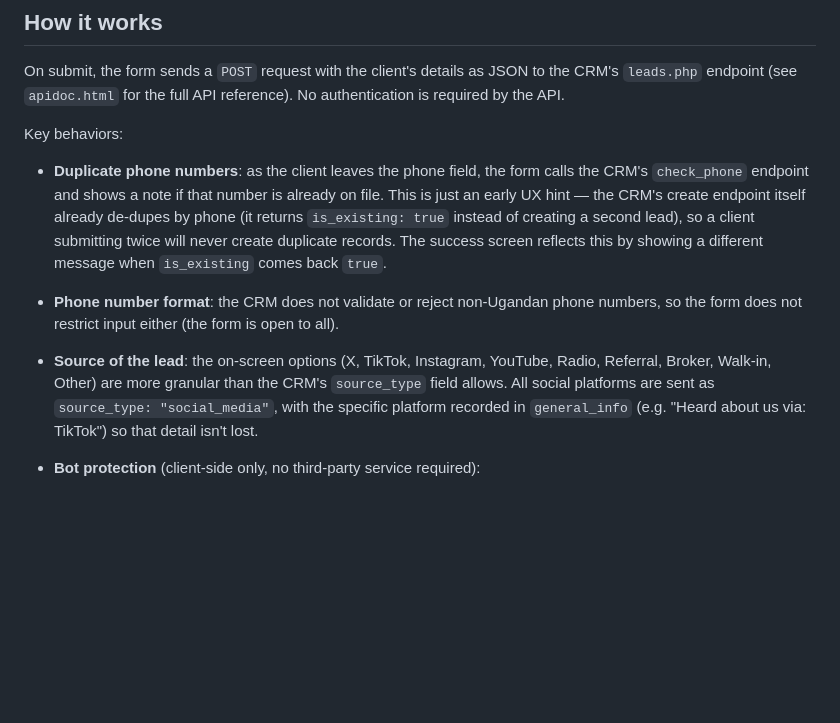
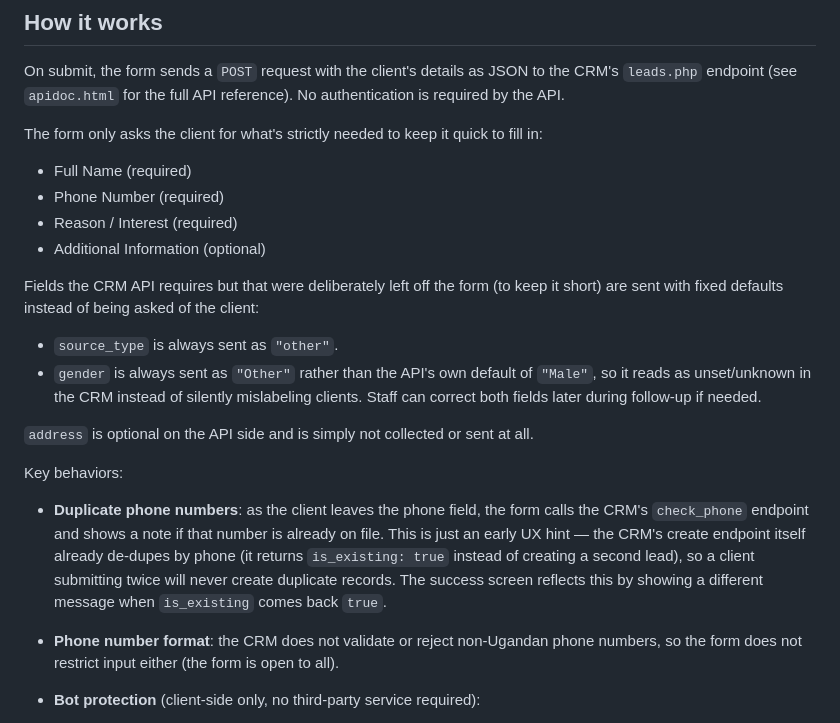
Before and after one commit to Odd-Shoes-Dev/amity-crm-form, a Markdown page: README.md, the part around the change. Drawn GitHub-style; blank space fills up the shorter version.

Commit message:
Update README to match simplified form fields
Update README to match simplified form fields

Docs still described the removed source/referral picker. Update the
field list and defaults section to reflect that gender, source_type,
and address are now sent as fixed values instead of being collected
from the client.

```diff
--- a/README.md
+++ b/README.md
@@ -20,6 +20,27 @@ On submit, the form sends a `POST` request with the client's details as
 JSON to the CRM's `leads.php` endpoint (see `apidoc.html` for the full
 API reference). No authentication is required by the API.
 
+The form only asks the client for what's strictly needed to keep it
+quick to fill in:
+
+- Full Name (required)
+- Phone Number (required)
+- Reason / Interest (required)
+- Additional Information (optional)
+
+Fields the CRM API requires but that were deliberately left off the
+form (to keep it short) are sent with fixed defaults instead of being
+asked of the client:
+
+- `source_type` is always sent as `"other"`.
+- `gender` is always sent as `"Other"` rather than the API's own
+  default of `"Male"`, so it reads as unset/unknown in the CRM instead
+  of silently mislabeling clients. Staff can correct both fields later
+  during follow-up if needed.
+
+`address` is optional on the API side and is simply not collected or
+sent at all.
+
 Key behaviors:
 
 - **Duplicate phone numbers**: as the client leaves the phone field, the
@@ -33,12 +54,6 @@ Key behaviors:
 - **Phone number format**: the CRM does not validate or reject
   non-Ugandan phone numbers, so the form does not restrict input either
   (the form is open to all).
-- **Source of the lead**: the on-screen options (X, TikTok, Instagram,
-  YouTube, Radio, Referral, Broker, Walk-in, Other) are more granular
-  than the CRM's `source_type` field allows. All social platforms are
-  sent as `source_type: "social_media"`, with the specific platform
-  recorded in `general_info` (e.g. "Heard about us via: TikTok") so
-  that detail isn't lost.
 - **Bot protection** (client-side only, no third-party service required):
   - A hidden honeypot field (`#website`) that real users never see;
     if it has a value on submit, the submission is silently dropped.
```
